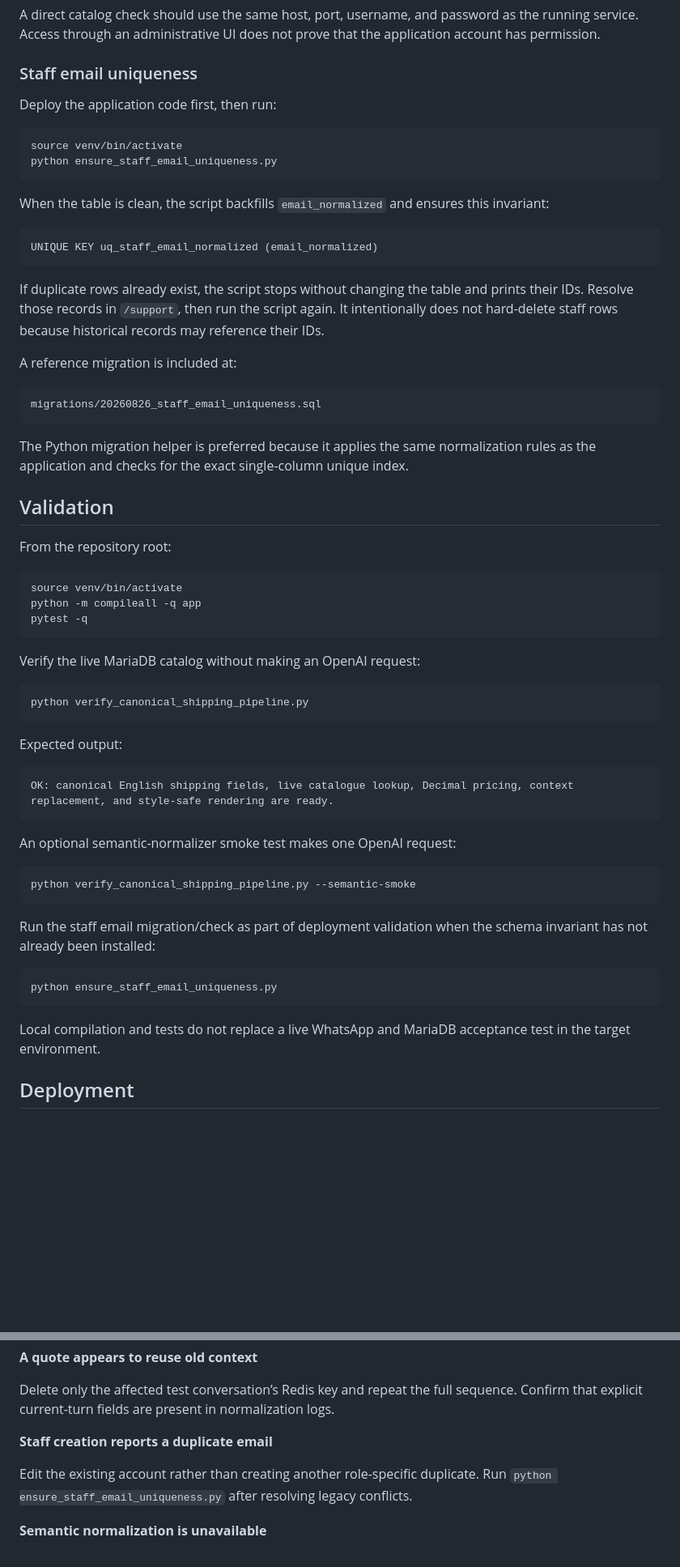
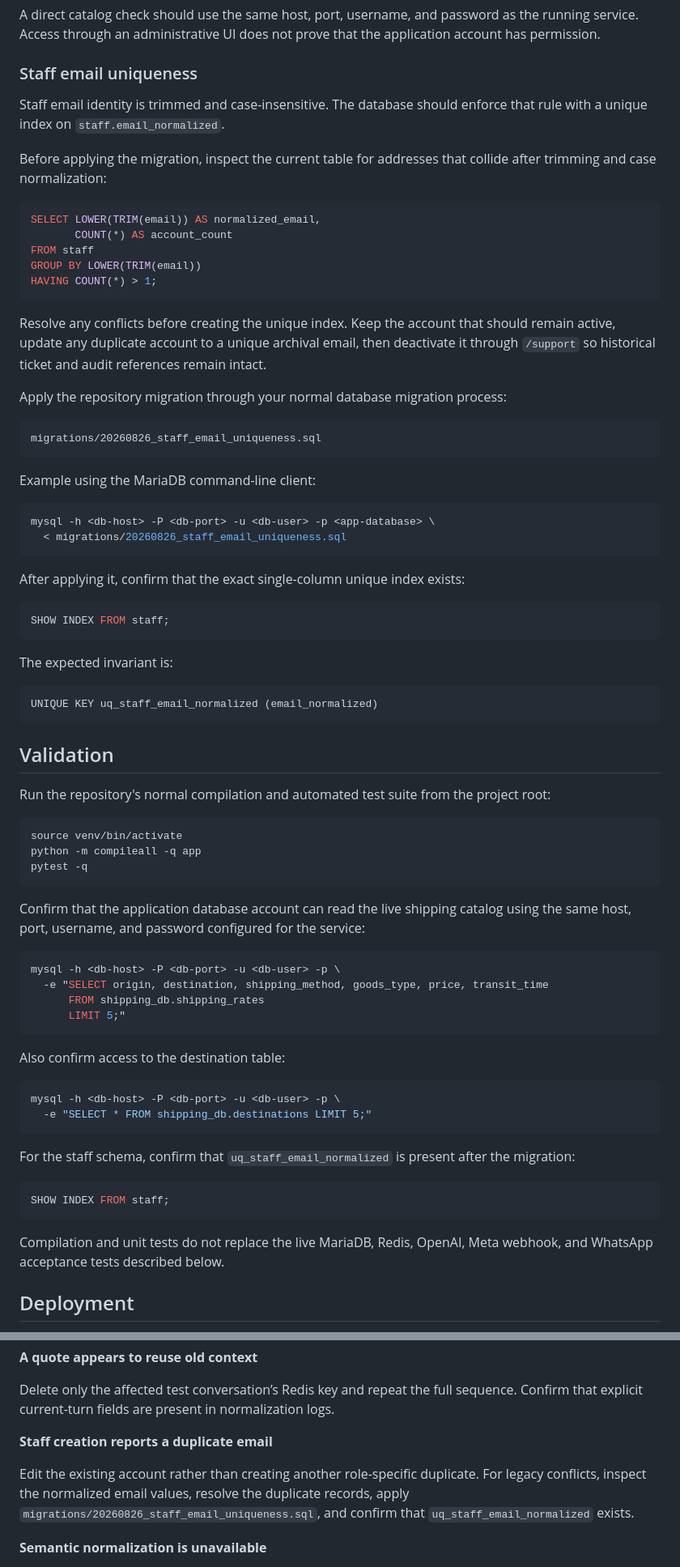
Before and after one commit to riadkassemm/AI-WhatsApp-Shipment-Assistant, a Markdown page: README.md, 2 parts joined by grey strips. Shown at 81% size. Drawn GitHub-style; blank space fills up the shorter version.

Commit message:
Removed references to non-existing files

````diff
--- a/README.md
+++ b/README.md
@@ -285,32 +285,48 @@ A direct catalog check should use the same host, port, username, and password as
 
 ### Staff email uniqueness
 
-Deploy the application code first, then run:
+Staff email identity is trimmed and case-insensitive. The database should enforce that rule with a unique index on `staff.email_normalized`.
+
+Before applying the migration, inspect the current table for addresses that collide after trimming and case normalization:
+
+```sql
+SELECT LOWER(TRIM(email)) AS normalized_email,
+       COUNT(*) AS account_count
+FROM staff
+GROUP BY LOWER(TRIM(email))
+HAVING COUNT(*) > 1;
+```
+
+Resolve any conflicts before creating the unique index. Keep the account that should remain active, update any duplicate account to a unique archival email, then deactivate it through `/support` so historical ticket and audit references remain intact.
+
+Apply the repository migration through your normal database migration process:
+
+```text
+migrations/20260826_staff_email_uniqueness.sql
+```
+
+Example using the MariaDB command-line client:
 
 ```bash
-source venv/bin/activate
-python ensure_staff_email_uniqueness.py
+mysql -h <db-host> -P <db-port> -u <db-user> -p <app-database> \
+  < migrations/20260826_staff_email_uniqueness.sql
 ```
 
-When the table is clean, the script backfills `email_normalized` and ensures this invariant:
+After applying it, confirm that the exact single-column unique index exists:
+
+```sql
+SHOW INDEX FROM staff;
+```
+
+The expected invariant is:
 
 ```sql
 UNIQUE KEY uq_staff_email_normalized (email_normalized)
 ```
 
-If duplicate rows already exist, the script stops without changing the table and prints their IDs. Resolve those records in `/support`, then run the script again. It intentionally does not hard-delete staff rows because historical records may reference their IDs.
-
-A reference migration is included at:
-
-```text
-migrations/20260826_staff_email_uniqueness.sql
-```
-
-The Python migration helper is preferred because it applies the same normalization rules as the application and checks for the exact single-column unique index.
-
 ## Validation
 
-From the repository root:
+Run the repository's normal compilation and automated test suite from the project root:
 
 ```bash
 source venv/bin/activate
@@ -318,31 +334,29 @@ python -m compileall -q app
 pytest -q
 ```
 
-Verify the live MariaDB catalog without making an OpenAI request:
+Confirm that the application database account can read the live shipping catalog using the same host, port, username, and password configured for the service:
 
 ```bash
-python verify_canonical_shipping_pipeline.py
+mysql -h <db-host> -P <db-port> -u <db-user> -p \
+  -e "SELECT origin, destination, shipping_method, goods_type, price, transit_time
+      FROM shipping_db.shipping_rates
+      LIMIT 5;"
 ```
 
-Expected output:
+Also confirm access to the destination table:
 
-```text
-OK: canonical English shipping fields, live catalogue lookup, Decimal pricing, context replacement, and style-safe rendering are ready.
+```bash
+mysql -h <db-host> -P <db-port> -u <db-user> -p \
+  -e "SELECT * FROM shipping_db.destinations LIMIT 5;"
 ```
 
-An optional semantic-normalizer smoke test makes one OpenAI request:
+For the staff schema, confirm that `uq_staff_email_normalized` is present after the migration:
 
-```bash
-python verify_canonical_shipping_pipeline.py --semantic-smoke
+```sql
+SHOW INDEX FROM staff;
 ```
 
-Run the staff email migration/check as part of deployment validation when the schema invariant has not already been installed:
-
-```bash
-python ensure_staff_email_uniqueness.py
-```
-
-Local compilation and tests do not replace a live WhatsApp and MariaDB acceptance test in the target environment.
+Compilation and unit tests do not replace the live MariaDB, Redis, OpenAI, Meta webhook, and WhatsApp acceptance tests described below.
 
 ## Deployment
 
@@ -518,7 +534,7 @@ Delete only the affected test conversation’s Redis key and repeat the full seq
 
 **Staff creation reports a duplicate email**
 
-Edit the existing account rather than creating another role-specific duplicate. Run `python ensure_staff_email_uniqueness.py` after resolving legacy conflicts.
+Edit the existing account rather than creating another role-specific duplicate. For legacy conflicts, inspect the normalized email values, resolve the duplicate records, apply `migrations/20260826_staff_email_uniqueness.sql`, and confirm that `uq_staff_email_normalized` exists.
 
 **Semantic normalization is unavailable**
 
````
Also changed, not shown: other parts of README.md (+6 -6 lines).
